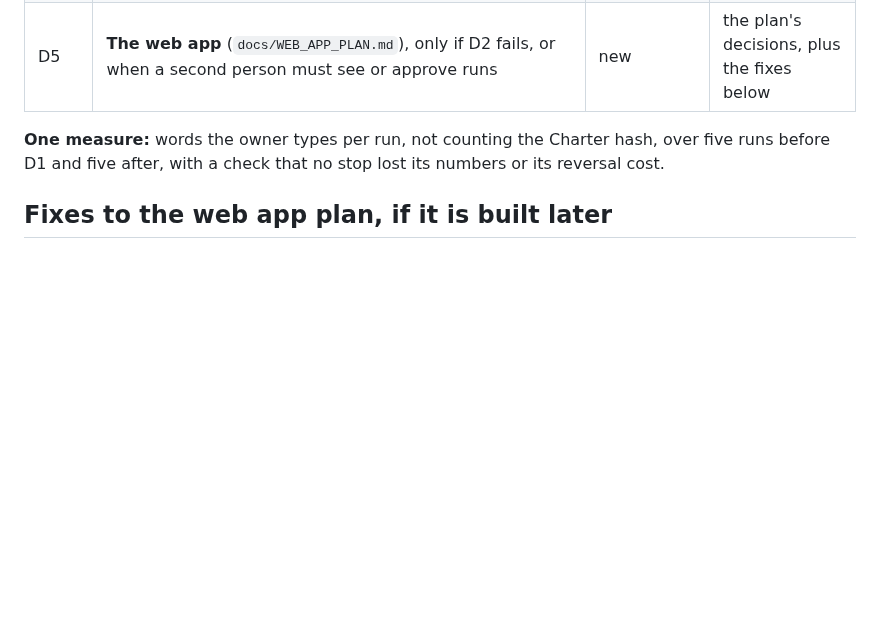
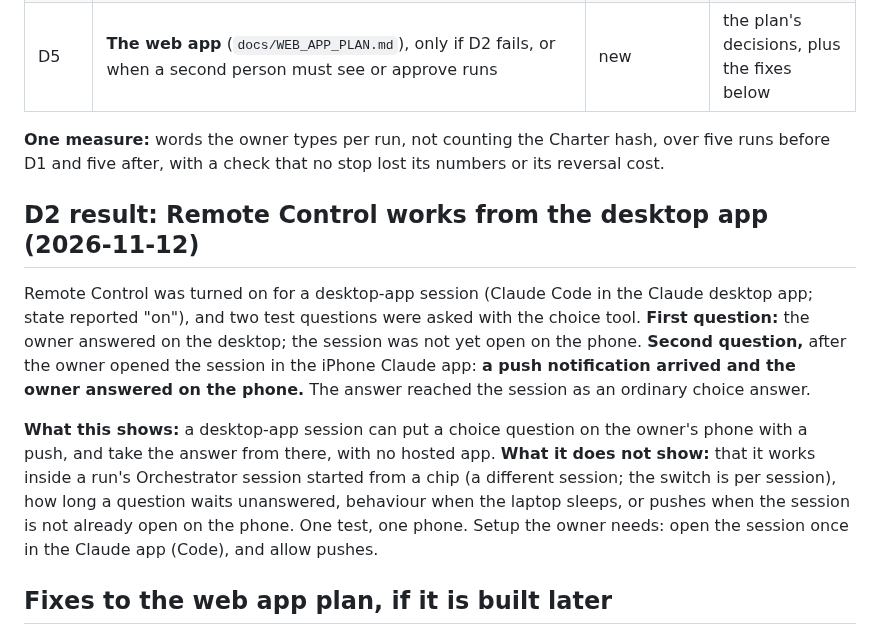
Before and after one commit to gpatwa/agentic-sdlc-playbook, a Markdown page: docs/design/WORKFLOW_UX_DESIGN.md, the part around the change. Rendered like a GitHub page; blank space fills up the shorter version.

Commit message:
Design D2: a choice question from a desktop-app session reached the owner's iPhone by push and was answered there
Co-Authored-By: Claude Opus 5.5 <noreply@anthropic.com>

```diff
--- a/docs/design/WORKFLOW_UX_DESIGN.md
+++ b/docs/design/WORKFLOW_UX_DESIGN.md
@@ -40,6 +40,19 @@ sessions started in the desktop app (the docs describe the `claude` process); a
 
 **One measure:** words the owner types per run, not counting the Charter hash, over five runs before D1 and five after, with a check
 that no stop lost its numbers or its reversal cost.
+
+## D2 result: Remote Control works from the desktop app (2026-11-12)
+
+Remote Control was turned on for a desktop-app session (Claude Code in the Claude desktop app; state reported "on"), and two
+test questions were asked with the choice tool. **First question:** the owner answered on the desktop; the session was not yet
+open on the phone. **Second question,** after the owner opened the session in the iPhone Claude app: **a push notification
+arrived and the owner answered on the phone.** The answer reached the session as an ordinary choice answer.
+
+**What this shows:** a desktop-app session can put a choice question on the owner's phone with a push, and take the answer
+from there, with no hosted app. **What it does not show:** that it works inside a run's Orchestrator session started from a chip
+(a different session; the switch is per session), how long a question waits unanswered, behaviour when the laptop sleeps, or
+pushes when the session is not already open on the phone. One test, one phone. Setup the owner needs: open the session once in
+the Claude app (Code), and allow pushes.
 
 ## Fixes to the web app plan, if it is built later
 
```
Also changed, not shown: docs/BACKLOG.md (+1 -1 lines).
